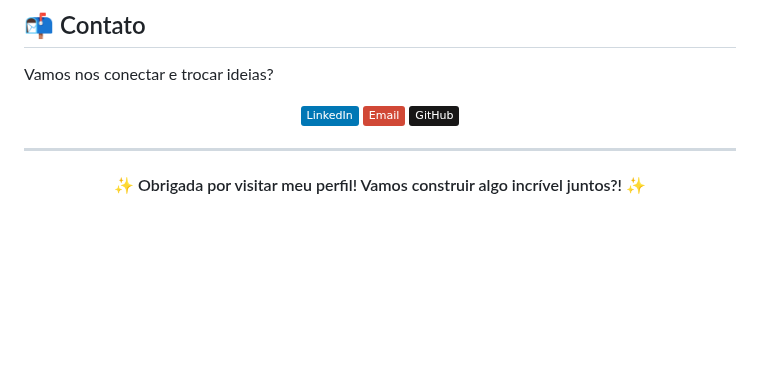
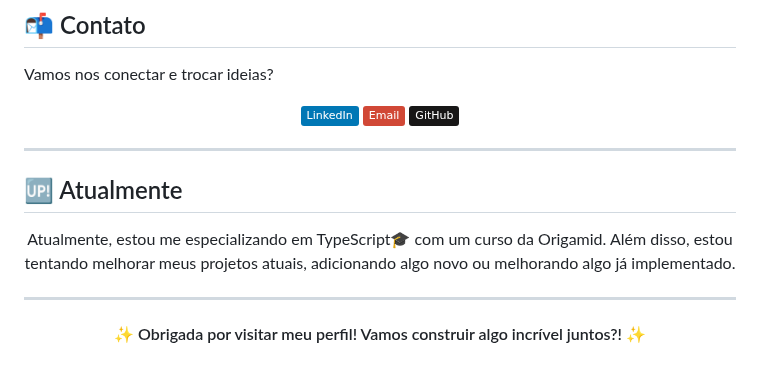
Before and after one commit to myllenabitar/myllenabitar, a Markdown page: README.md, the part around one of its changes. Rendered like a GitHub page; badges without logos; blank space fills up the shorter version.

```diff
--- a/README.md
+++ b/README.md
@@ -83,4 +82,8 @@ Vamos nos conectar e trocar ideias?
 
 ---
 
+## 🆙 Atualmente
+<p align="center">Atualmente, estou me especializando em TypeScript🎓 com um curso da Origamid. Além disso, estou tentando melhorar meus projetos atuais, adicionando algo novo ou melhorando algo já implementado.</p>
+
+---
 <h4 align="center">✨ Obrigada por visitar meu perfil! Vamos construir algo incrível juntos?! ✨</h4>
```
Also changed, not shown: other parts of README.md (+0 -1 lines).
